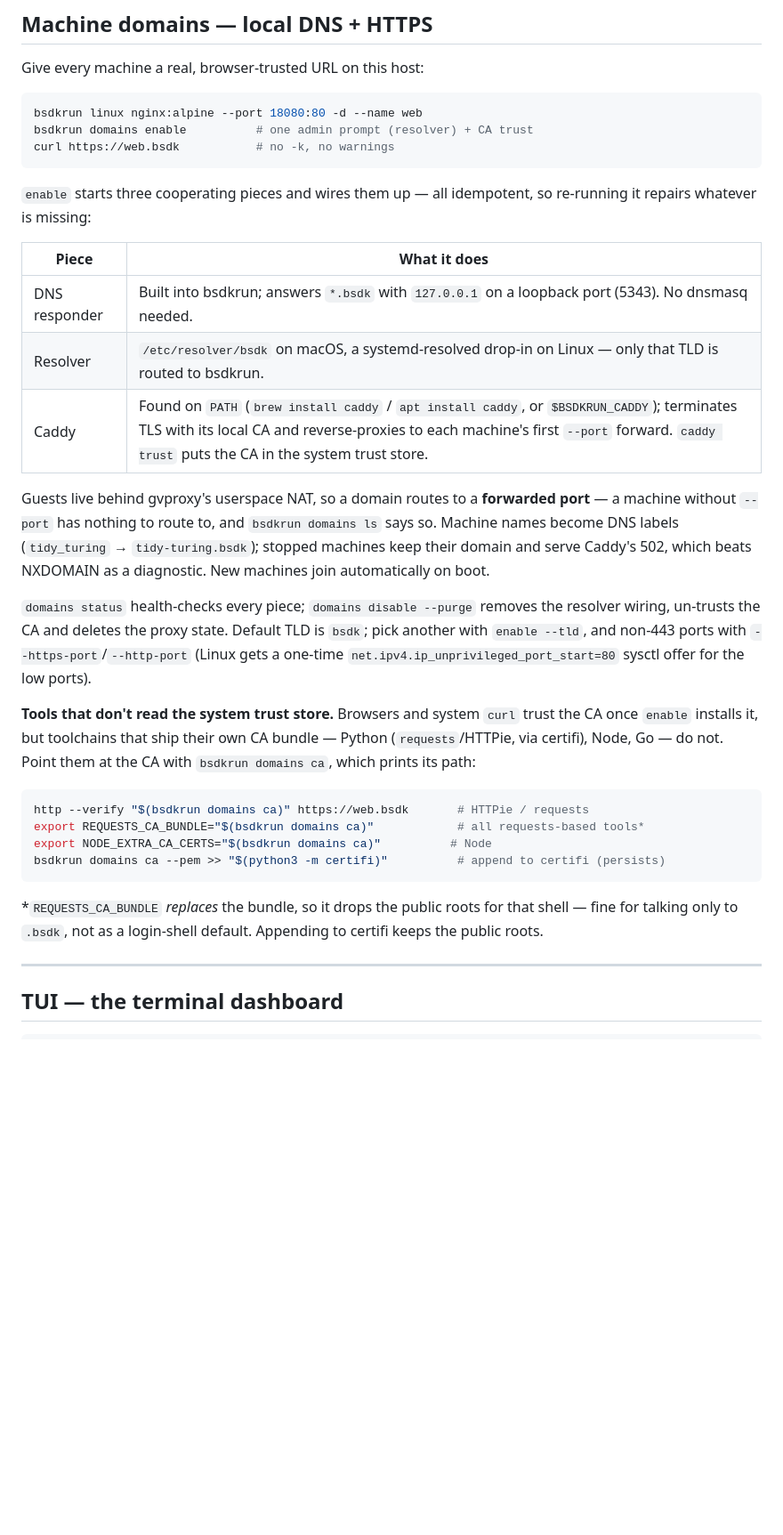
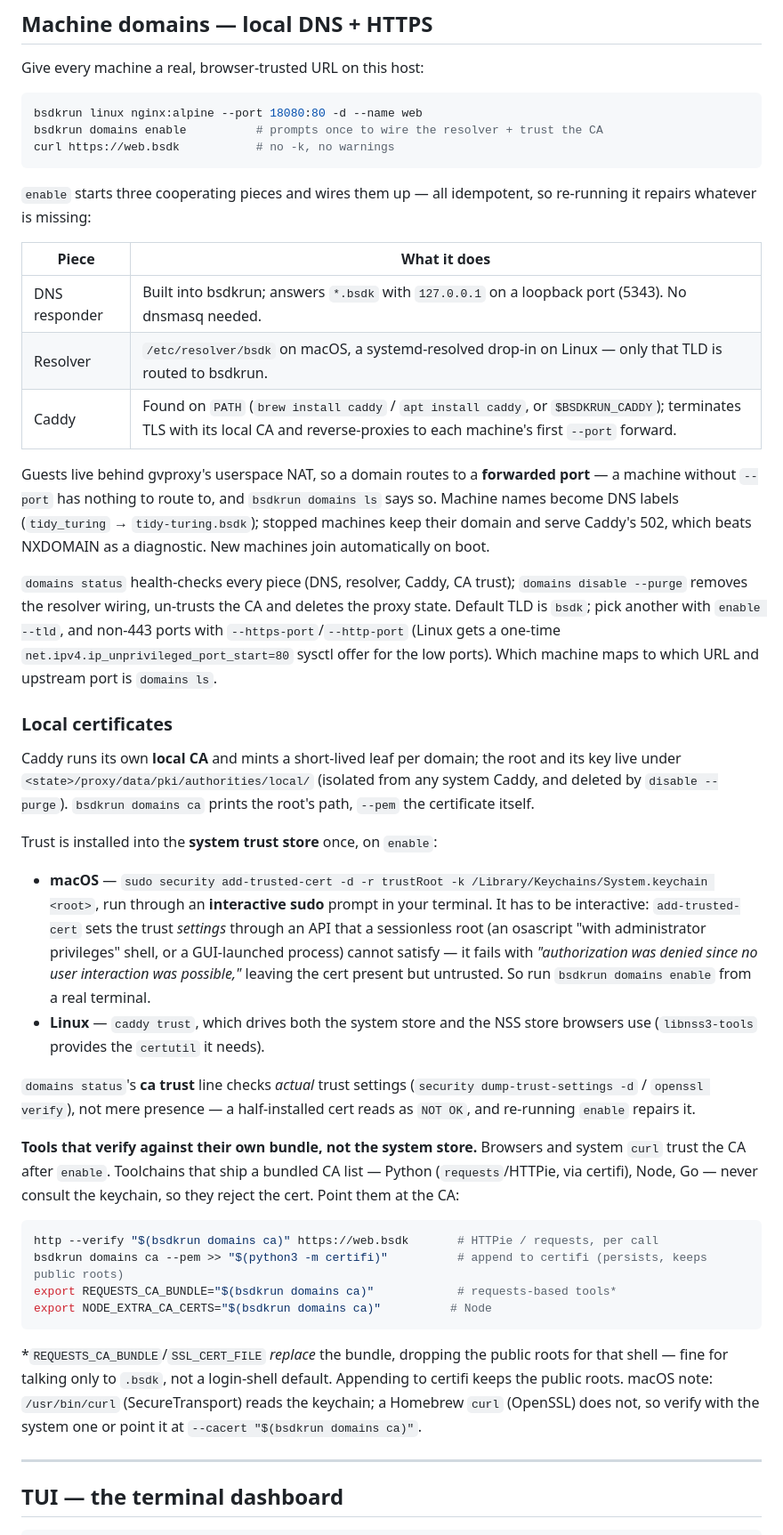
Before and after one commit to tsirysndr/bsdkrun, a Markdown page: README.md, the part around one of its changes. Shown at 89% size. Rendered like a GitHub page; blank space fills up the shorter version.

Commit message:
docs: expand README on domains, TUI, and local certificates
Correct the macOS trust story — it uses interactive `sudo security
add-trusted-cert`, not `caddy trust`, because the trust-settings API needs
a real interactive session — and give local certificates their own
subsection: CA location, per-OS trust install, the actual-trust status
check, and the certifi/keychain gap with `bsdkrun domains ca`. Refresh the
TUI keybinding table (add `r`, note the status line, help modal, fuzzy
search, and terminal restore on quit/panic/signal).

Co-Authored-By: Claude Fable 5 <noreply@anthropic.com>

````diff
--- a/README.md
+++ b/README.md
@@ -1171,7 +1171,7 @@ Give every machine a real, browser-trusted URL on this host:
 
 ```sh
 bsdkrun linux nginx:alpine --port 18080:80 -d --name web
-bsdkrun domains enable          # one admin prompt (resolver) + CA trust
+bsdkrun domains enable          # prompts once to wire the resolver + trust the CA
 curl https://web.bsdk           # no -k, no warnings
 ```
 
@@ -1182,7 +1182,7 @@ re-running it repairs whatever is missing:
 | ------------- | --------------------------------------------------------------------------------------------------------------------- |
 | DNS responder | Built into bsdkrun; answers `*.bsdk` with `127.0.0.1` on a loopback port (5343). No dnsmasq needed.                     |
 | Resolver      | `/etc/resolver/bsdk` on macOS, a systemd-resolved drop-in on Linux — only that TLD is routed to bsdkrun.                |
-| Caddy         | Found on `PATH` (`brew install caddy` / `apt install caddy`, or `$BSDKRUN_CADDY`); terminates TLS with its local CA and reverse-proxies to each machine's first `--port` forward. `caddy trust` puts the CA in the system trust store. |
+| Caddy         | Found on `PATH` (`brew install caddy` / `apt install caddy`, or `$BSDKRUN_CADDY`); terminates TLS with its local CA and reverse-proxies to each machine's first `--port` forward. |
 
 Guests live behind gvproxy's userspace NAT, so a domain routes to a **forwarded
 port** — a machine without `--port` has nothing to route to, and `bsdkrun
@@ -1190,27 +1190,54 @@ domains ls` says so. Machine names become DNS labels (`tidy_turing` →
 `tidy-turing.bsdk`); stopped machines keep their domain and serve Caddy's 502,
 which beats NXDOMAIN as a diagnostic. New machines join automatically on boot.
 
-`domains status` health-checks every piece; `domains disable --purge` removes
-the resolver wiring, un-trusts the CA and deletes the proxy state. Default TLD
-is `bsdk`; pick another with `enable --tld`, and non-443 ports with
-`--https-port`/`--http-port` (Linux gets a one-time
-`net.ipv4.ip_unprivileged_port_start=80` sysctl offer for the low ports).
-
-**Tools that don't read the system trust store.** Browsers and system `curl`
-trust the CA once `enable` installs it, but toolchains that ship their own CA
-bundle — Python (`requests`/HTTPie, via certifi), Node, Go — do not. Point them
-at the CA with `bsdkrun domains ca`, which prints its path:
-
-```sh
-http --verify "$(bsdkrun domains ca)" https://web.bsdk       # HTTPie / requests
-export REQUESTS_CA_BUNDLE="$(bsdkrun domains ca)"            # all requests-based tools*
+`domains status` health-checks every piece (DNS, resolver, Caddy, CA trust);
+`domains disable --purge` removes the resolver wiring, un-trusts the CA and
+deletes the proxy state. Default TLD is `bsdk`; pick another with `enable
+--tld`, and non-443 ports with `--https-port`/`--http-port` (Linux gets a
+one-time `net.ipv4.ip_unprivileged_port_start=80` sysctl offer for the low
+ports). Which machine maps to which URL and upstream port is `domains ls`.
+
+### Local certificates
+
+Caddy runs its own **local CA** and mints a short-lived leaf per domain; the
+root and its key live under `<state>/proxy/data/pki/authorities/local/`
+(isolated from any system Caddy, and deleted by `disable --purge`).
+`bsdkrun domains ca` prints the root's path, `--pem` the certificate itself.
+
+Trust is installed into the **system trust store** once, on `enable`:
+
+- **macOS** — `sudo security add-trusted-cert -d -r trustRoot -k
+  /Library/Keychains/System.keychain <root>`, run through an **interactive
+  sudo** prompt in your terminal. It has to be interactive: `add-trusted-cert`
+  sets the trust *settings* through an API that a sessionless root (an
+  osascript "with administrator privileges" shell, or a GUI-launched process)
+  cannot satisfy — it fails with *"authorization was denied since no user
+  interaction was possible,"* leaving the cert present but untrusted. So run
+  `bsdkrun domains enable` from a real terminal.
+- **Linux** — `caddy trust`, which drives both the system store and the NSS
+  store browsers use (`libnss3-tools` provides the `certutil` it needs).
+
+`domains status`'s **ca trust** line checks *actual* trust settings
+(`security dump-trust-settings -d` / `openssl verify`), not mere presence — a
+half-installed cert reads as `NOT OK`, and re-running `enable` repairs it.
+
+**Tools that verify against their own bundle, not the system store.** Browsers
+and system `curl` trust the CA after `enable`. Toolchains that ship a bundled
+CA list — Python (`requests`/HTTPie, via certifi), Node, Go — never consult the
+keychain, so they reject the cert. Point them at the CA:
+
+```sh
+http --verify "$(bsdkrun domains ca)" https://web.bsdk       # HTTPie / requests, per call
+bsdkrun domains ca --pem >> "$(python3 -m certifi)"          # append to certifi (persists, keeps public roots)
+export REQUESTS_CA_BUNDLE="$(bsdkrun domains ca)"            # requests-based tools*
 export NODE_EXTRA_CA_CERTS="$(bsdkrun domains ca)"          # Node
-bsdkrun domains ca --pem >> "$(python3 -m certifi)"          # append to certifi (persists)
-```
-
-\*`REQUESTS_CA_BUNDLE` *replaces* the bundle, so it drops the public roots for
-that shell — fine for talking only to `.bsdk`, not as a login-shell default.
-Appending to certifi keeps the public roots.
+```
+
+\*`REQUESTS_CA_BUNDLE`/`SSL_CERT_FILE` *replace* the bundle, dropping the public
+roots for that shell — fine for talking only to `.bsdk`, not a login-shell
+default. Appending to certifi keeps the public roots. macOS note: `/usr/bin/curl`
+(SecureTransport) reads the keychain; a Homebrew `curl` (OpenSSL) does not, so
+verify with the system one or point it at `--cacert "$(bsdkrun domains ca)"`.
 
 ---
 
````
Also changed, not shown: other parts of README.md (+28 -22 lines).
